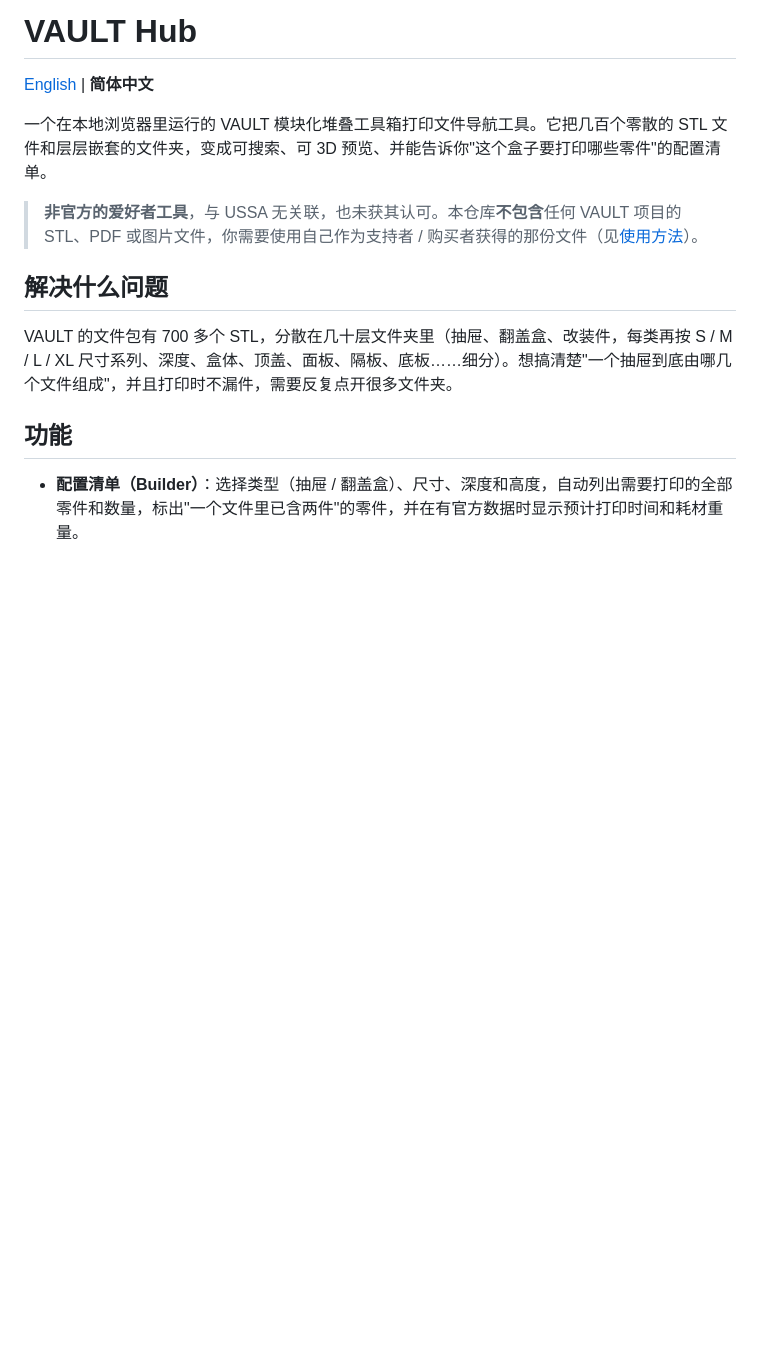
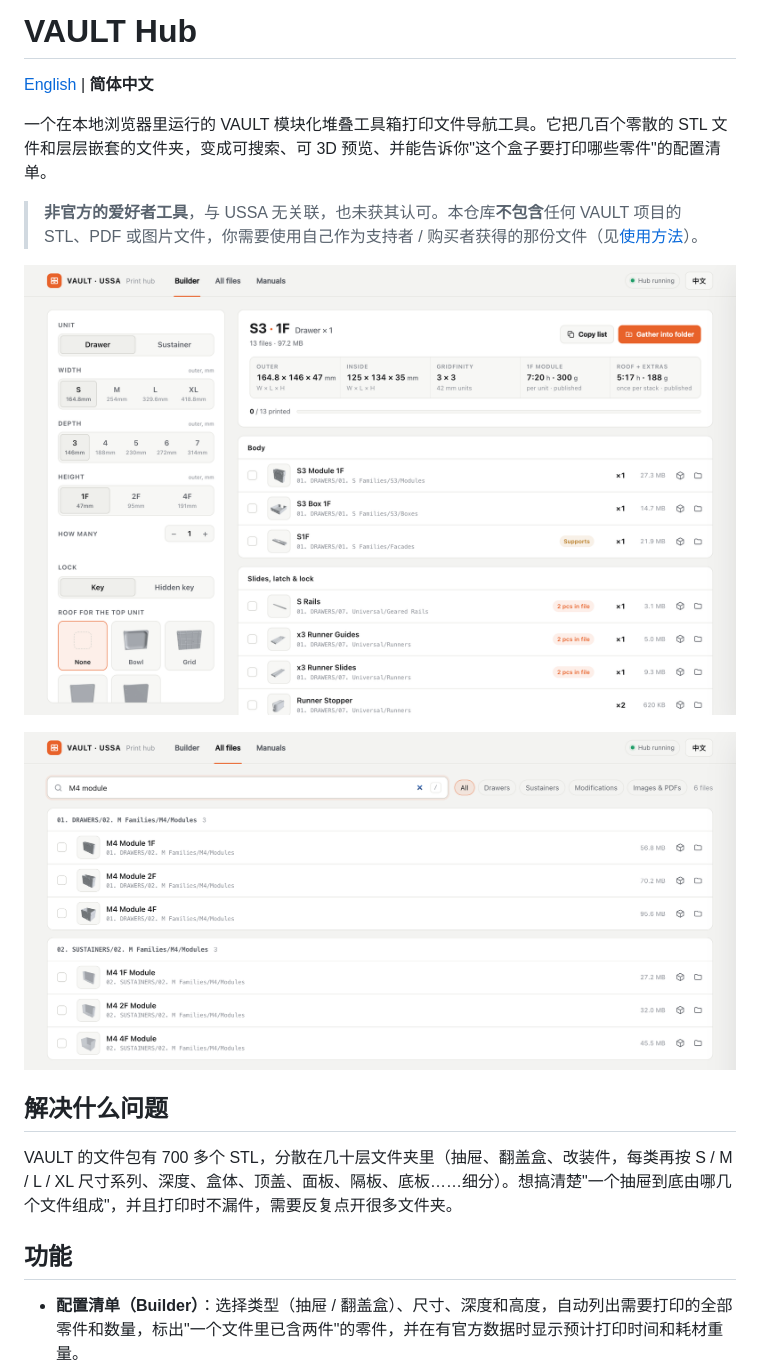
Before and after one commit to jiahaom/vault-hub, a Markdown page: README.zh-CN.md, the part around the change. Rendered like a GitHub page; pictures changed too: docs/builder.png (added), docs/files.png (added); blank space fills up the shorter version.

Commit message:
Add screenshots to READMEs
Co-Authored-By: Claude Sonnet 5.5 <noreply@anthropic.com>

```diff
--- a/README.zh-CN.md
+++ b/README.zh-CN.md
@@ -5,6 +5,10 @@
 一个在本地浏览器里运行的 VAULT 模块化堆叠工具箱打印文件导航工具。它把几百个零散的 STL 文件和层层嵌套的文件夹，变成可搜索、可 3D 预览、并能告诉你"这个盒子要打印哪些零件"的配置清单。
 
 > **非官方的爱好者工具**，与 USSA 无关联，也未获其认可。本仓库**不包含**任何 VAULT 项目的 STL、PDF 或图片文件，你需要使用自己作为支持者 / 购买者获得的那份文件（见[使用方法](#使用方法)）。
+
+![配置清单:选好型号,自动列出要打印的零件](docs/builder.png)
+
+![全部文件:搜索并显示缩略图](docs/files.png)
 
 ## 解决什么问题
 
```
Also changed, not shown: README.md (+4 -0 lines).
